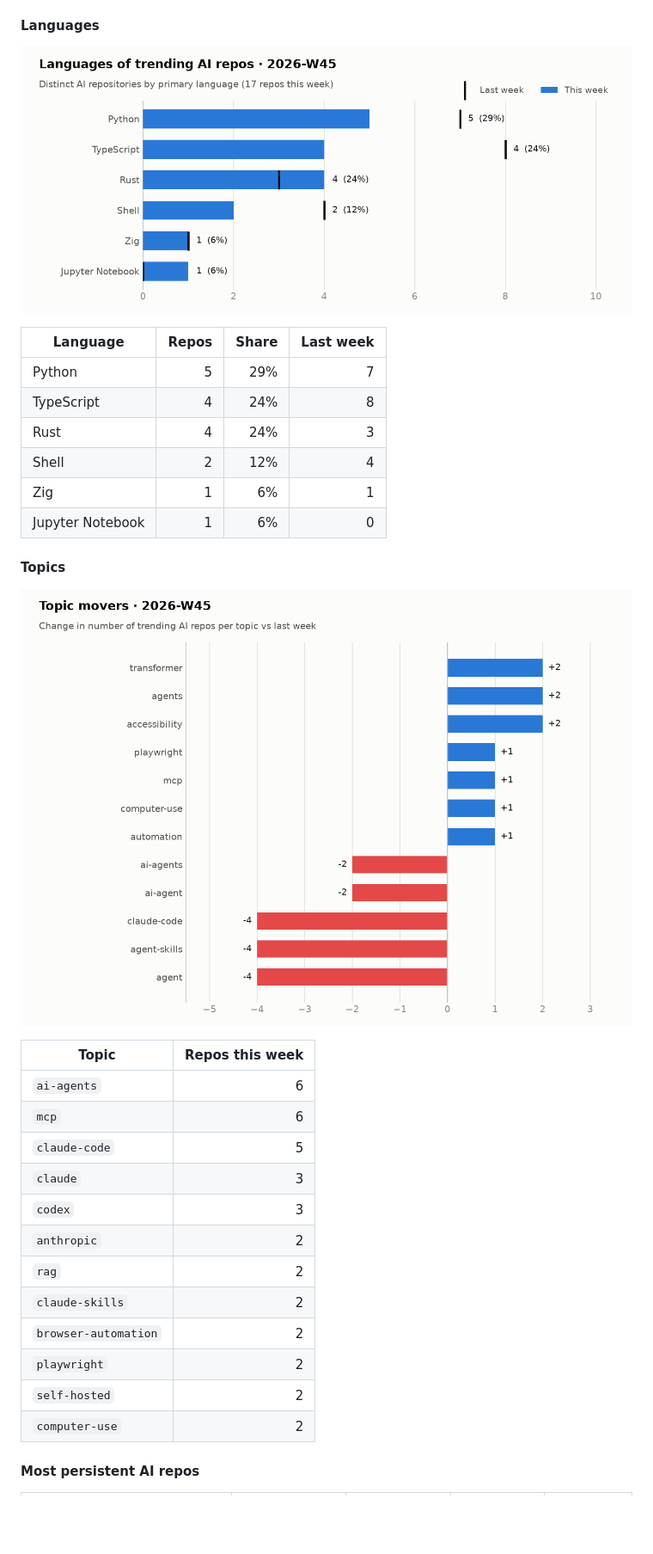
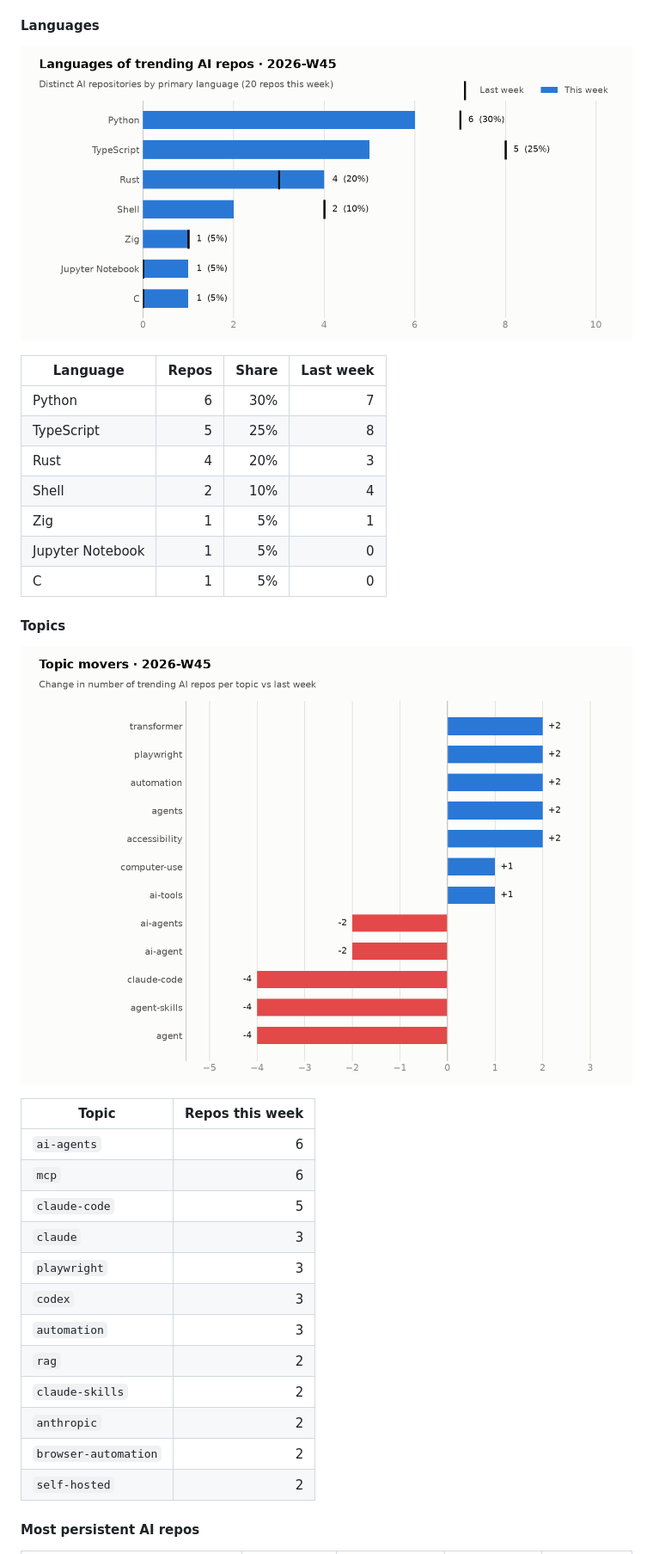
Before and after one commit to arielshakaramiro/trending-ai-repos, a Markdown page: README.md, the part around one of its changes. Shown at 86% size. Drawn GitHub-style; pictures changed too: charts/2026-W45-languages.png, charts/2026-W45-topics.png; blank space fills up the shorter version.

```diff
--- a/README.md
+++ b/README.md
@@ -40,12 +41,13 @@ Every morning a GitHub Actions workflow reads the GitHub trending page, looks up
 
 | Language | Repos | Share | Last week |
 |---|--:|--:|--:|
-| Python | 5 | 29% | 7 |
-| TypeScript | 4 | 24% | 8 |
-| Rust | 4 | 24% | 3 |
-| Shell | 2 | 12% | 4 |
-| Zig | 1 | 6% | 1 |
-| Jupyter Notebook | 1 | 6% | 0 |
+| Python | 6 | 30% | 7 |
+| TypeScript | 5 | 25% | 8 |
+| Rust | 4 | 20% | 3 |
+| Shell | 2 | 10% | 4 |
+| Zig | 1 | 5% | 1 |
+| Jupyter Notebook | 1 | 5% | 0 |
+| C | 1 | 5% | 0 |
 
 #### Topics
 
@@ -57,14 +59,14 @@ Every morning a GitHub Actions workflow reads the GitHub trending page, looks up
 | `mcp` | 6 |
 | `claude-code` | 5 |
 | `claude` | 3 |
+| `playwright` | 3 |
 | `codex` | 3 |
-| `anthropic` | 2 |
+| `automation` | 3 |
 | `rag` | 2 |
 | `claude-skills` | 2 |
+| `anthropic` | 2 |
 | `browser-automation` | 2 |
-| `playwright` | 2 |
 | `self-hosted` | 2 |
-| `computer-use` | 2 |
 
 #### Most persistent AI repos
 
```
Also changed, not shown: other parts of README.md (+26 -25 lines), charts/2026-W45-languages-dark.png, charts/2026-W45-topics-dark.png, 1 other file.
